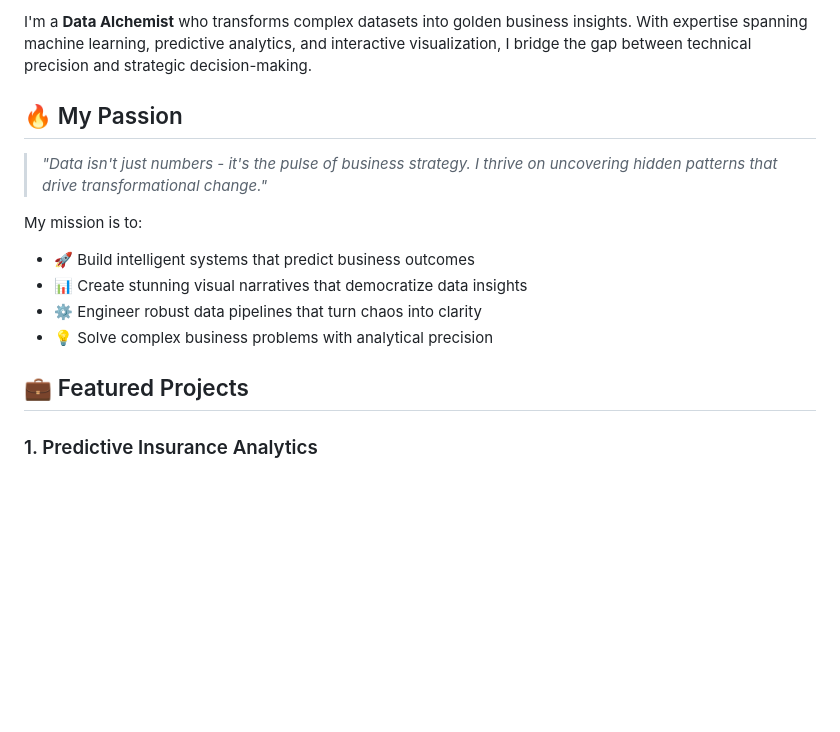
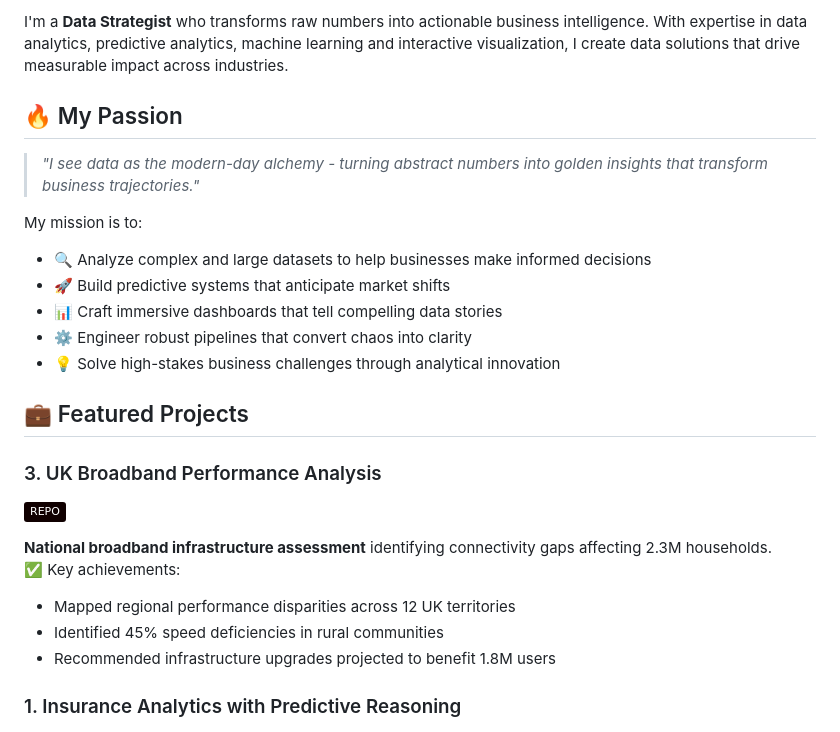
Before and after one commit to Maryam9292/Maryam_Aslam, a Markdown page: README.md, the part around the change printed below. Drawn GitHub-style; badges without logos; blank space fills up the shorter version.

```diff
--- a/README.md
+++ b/README.md
@@ -9,16 +7,26 @@
 
-I'm a **Data Alchemist** who transforms complex datasets into golden business insights. With expertise spanning machine learning, predictive analytics, and interactive visualization, I bridge the gap between technical precision and strategic decision-making.
+I'm a **Data Strategist** who transforms raw numbers into actionable business intelligence. With expertise in data analytics, predictive analytics, machine learning and interactive visualization, I create data solutions that drive measurable impact across industries.
 
 ## 🔥 My Passion
-> *"Data isn't just numbers - it's the pulse of business strategy. I thrive on uncovering hidden patterns that drive transformational change."*
+> *"I see data as the modern-day alchemy - turning abstract numbers into golden insights that transform business trajectories."*
 
 My mission is to:
-- 🚀 Build intelligent systems that predict business outcomes
-- 📊 Create stunning visual narratives that democratize data insights
-- ⚙️ Engineer robust data pipelines that turn chaos into clarity
-- 💡 Solve complex business problems with analytical precision
+- 🔍 Analyze complex and large datasets to help businesses make informed decisions
+- 🚀 Build predictive systems that anticipate market shifts
+- 📊 Craft immersive dashboards that tell compelling data stories
+- ⚙️ Engineer robust pipelines that convert chaos into clarity
+- 💡 Solve high-stakes business challenges through analytical innovation
 
 ## 💼 Featured Projects
 
-### 1. Predictive Insurance Analytics
+### 3. UK Broadband Performance Analysis
+[![GitHub Repo](https://img.shields.io/badge/REPO-100000?logo=github&logoColor=white)](https://github.com/Maryam9292/UK-Broadband-Performance-Analysis)
+
+**National broadband infrastructure assessment** identifying connectivity gaps affecting 2.3M households.
+✅ Key achievements:
+- Mapped regional performance disparities across 12 UK territories
+- Identified 45% speed deficiencies in rural communities
+- Recommended infrastructure upgrades projected to benefit 1.8M users
+
+### 1. Insurance Analytics with Predictive Reasoning
 [![GitHub Repo](https://img.shields.io/badge/REPO-100000?logo=github&logoColor=white)](https://github.com/Maryam9292/Health-Insurance-Claims-Cost-Analysis)
```
Also changed, not shown: other parts of README.md (+15 -13 lines).
